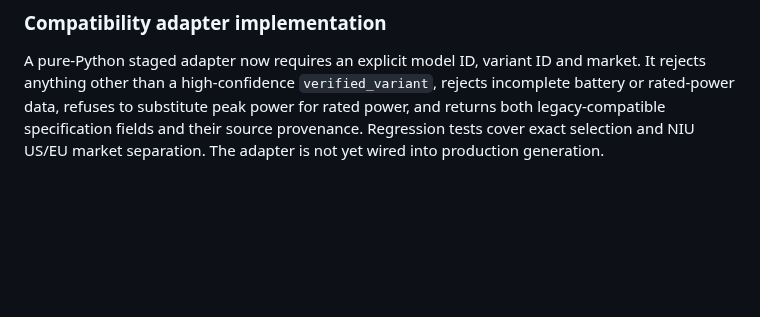
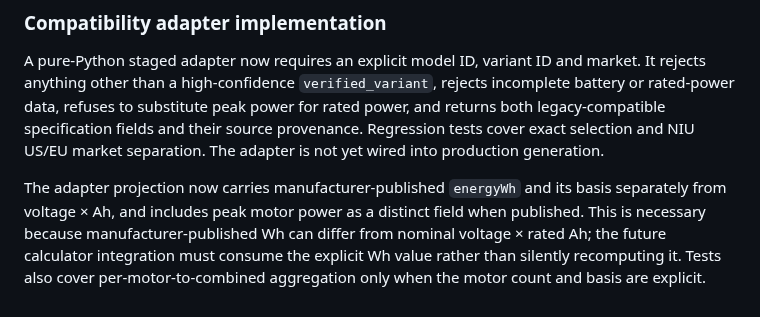
Before and after one commit to rikobn10-cyber/voltride, a Markdown page: docs/MODEL_DATA_SCHEMA_V2_MIGRATION_PLAN_2026-11-10.md, the part around the change. Rendered like a GitHub page; blank space fills up the shorter version.

Commit message:
docs: clarify energy and rated versus peak adapter outputs

```diff
--- a/docs/MODEL_DATA_SCHEMA_V2_MIGRATION_PLAN_2026-11-10.md
+++ b/docs/MODEL_DATA_SCHEMA_V2_MIGRATION_PLAN_2026-11-10.md
@@ -180,3 +180,6 @@ These are work queues, not permission to overwrite current production values wit
 ### Compatibility adapter implementation
 
 A pure-Python staged adapter now requires an explicit model ID, variant ID and market. It rejects anything other than a high-confidence `verified_variant`, rejects incomplete battery or rated-power data, refuses to substitute peak power for rated power, and returns both legacy-compatible specification fields and their source provenance. Regression tests cover exact selection and NIU US/EU market separation. The adapter is not yet wired into production generation.
+
+
+The adapter projection now carries manufacturer-published `energyWh` and its basis separately from voltage × Ah, and includes peak motor power as a distinct field when published. This is necessary because manufacturer-published Wh can differ from nominal voltage × rated Ah; the future calculator integration must consume the explicit Wh value rather than silently recomputing it. Tests also cover per-motor-to-combined aggregation only when the motor count and basis are explicit.
```
